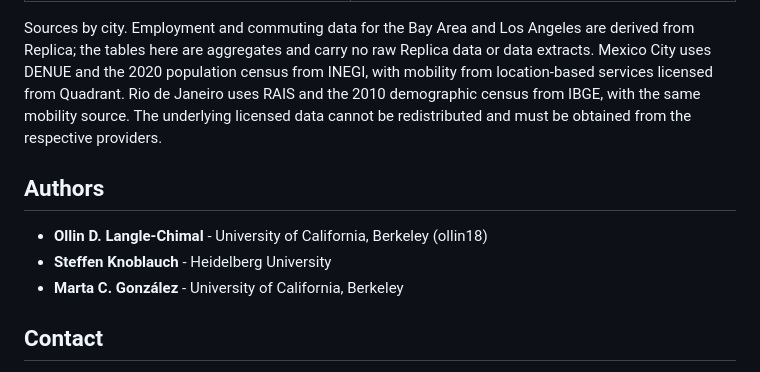
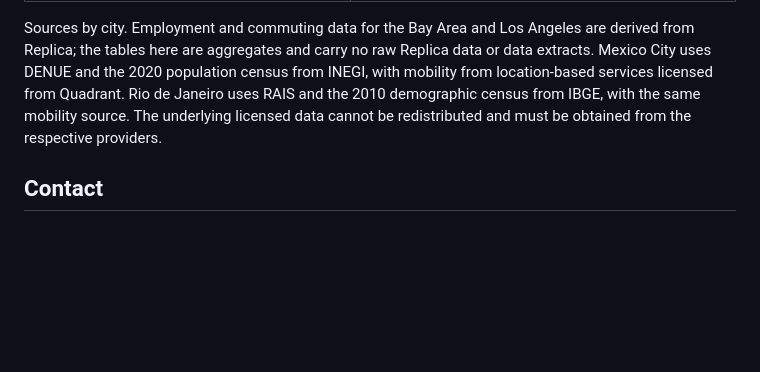
Before and after one commit to humnetlab/WorkReach, a Markdown page: README.md, the part around the change. GitHub-like rendering; blank space fills up the shorter version.

```diff
--- a/README.md
+++ b/README.md
@@ -85,13 +85,6 @@ underlying licensed data cannot be redistributed and must be obtained from the
 respective providers.
 
 
-## Authors
-
-- **Ollin D. Langle-Chimal** - University of California, Berkeley (ollin18)
-- **Steffen Knoblauch** - Heidelberg University
-- **Marta C. González** - University of California, Berkeley
-
-
 ## Contact
 
 For questions about the methodology or code, please contact the corresponding authors or open an issue in this repository.
```
